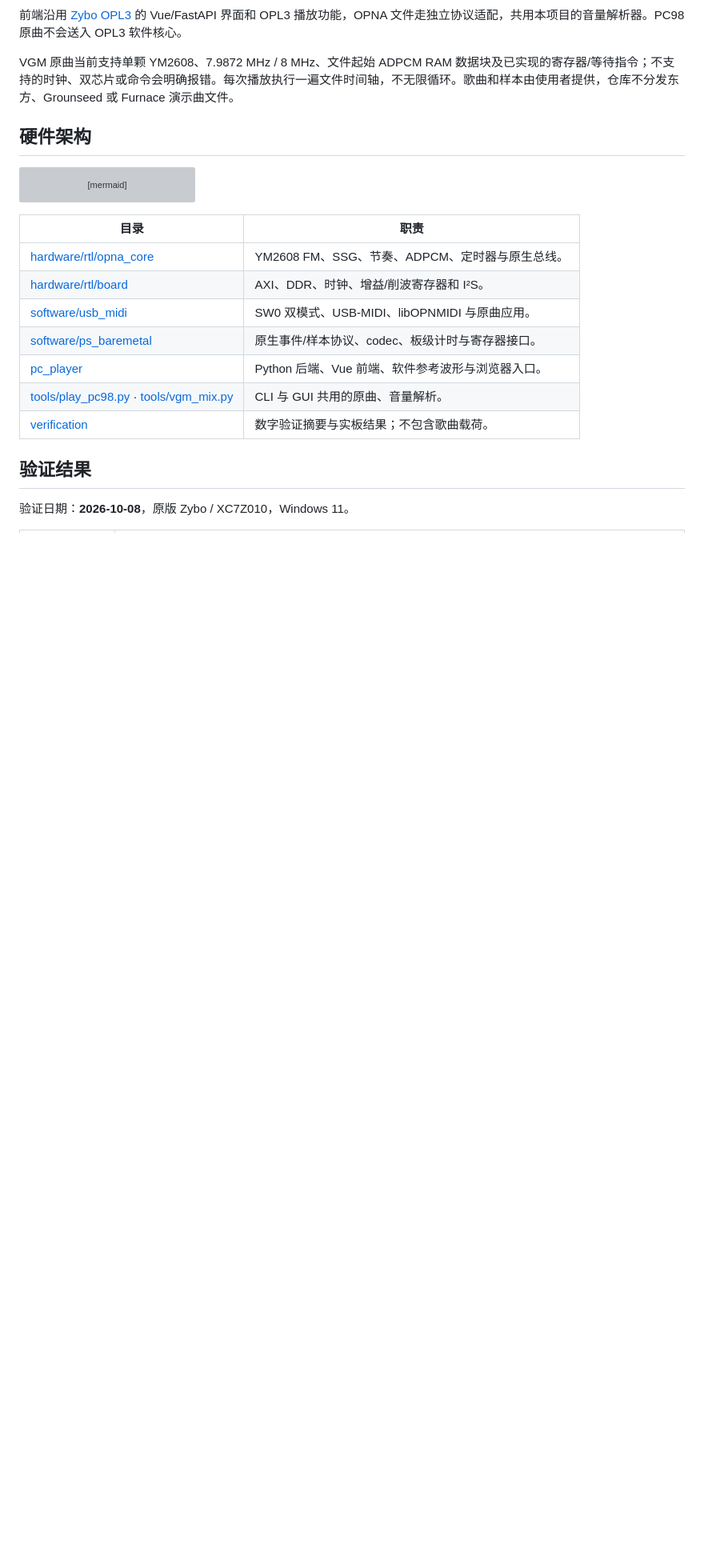
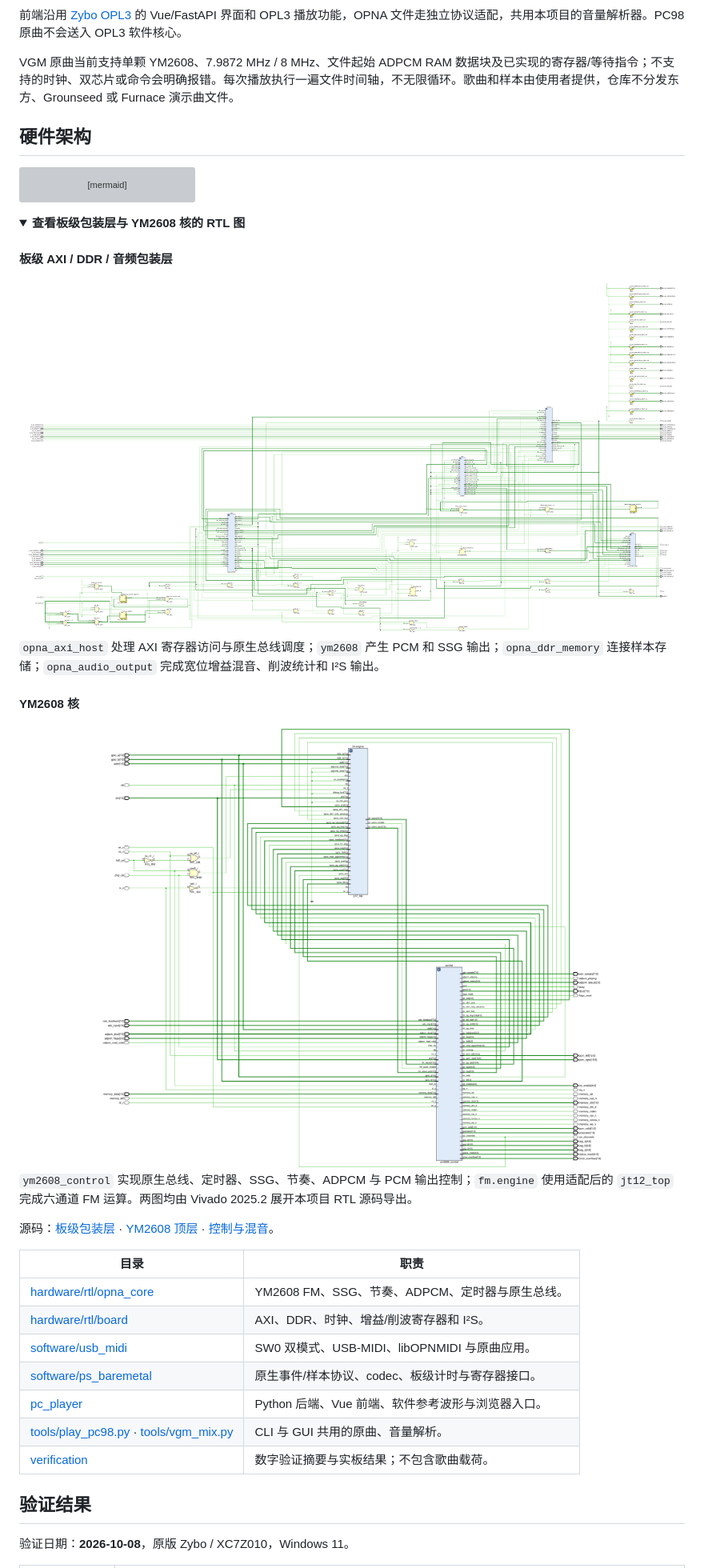
Before and after one commit to ryujou/zybo-opna-fpga, a Markdown page: README.md, the part around the change. Shown: that part at 80% size. Rendered like a GitHub page; pictures changed too: docs/readme-assets/opna_zybo_system_rtl.png (added), docs/readme-assets/ym2608_core_rtl.png (added); folded sections open; blank space fills up the shorter version; grey boxes are pictures that could not be loaded.

Commit message:
docs: add Vivado RTL diagrams to README

````diff
--- a/README.md
+++ b/README.md
@@ -113,6 +113,25 @@ flowchart LR
     I2S --> AUDIO[SSM2603 / J5]
 ```
 
+<details>
+<summary><strong>查看板级包装层与 YM2608 核的 RTL 图</strong></summary>
+
+#### 板级 AXI / DDR / 音频包装层
+
+<img src="docs/readme-assets/opna_zybo_system_rtl.png" alt="opna_zybo_system 的实际 RTL 图" width="100%">
+
+`opna_axi_host` 处理 AXI 寄存器访问与原生总线调度；`ym2608` 产生 PCM 和 SSG 输出；`opna_ddr_memory` 连接样本存储；`opna_audio_output` 完成宽位增益混音、削波统计和 I²S 输出。
+
+#### YM2608 核
+
+<img src="docs/readme-assets/ym2608_core_rtl.png" alt="YM2608 顶层的实际 RTL 图" width="100%">
+
+`ym2608_control` 实现原生总线、定时器、SSG、节奏、ADPCM 与 PCM 输出控制；`fm.engine` 使用适配后的 `jt12_top` 完成六通道 FM 运算。两图均由 Vivado 2025.2 展开本项目 RTL 源码导出。
+
+源码：[板级包装层](hardware/rtl/board/opna_zybo_system.v) · [YM2608 顶层](hardware/rtl/opna_core/ym2608.sv) · [控制与混音](hardware/rtl/opna_core/ym2608_control.sv)。
+
+</details>
+
 | 目录 | 职责 |
 | --- | --- |
 | [hardware/rtl/opna_core](hardware/rtl/opna_core/) | YM2608 FM、SSG、节奏、ADPCM、定时器与原生总线。 |
````
